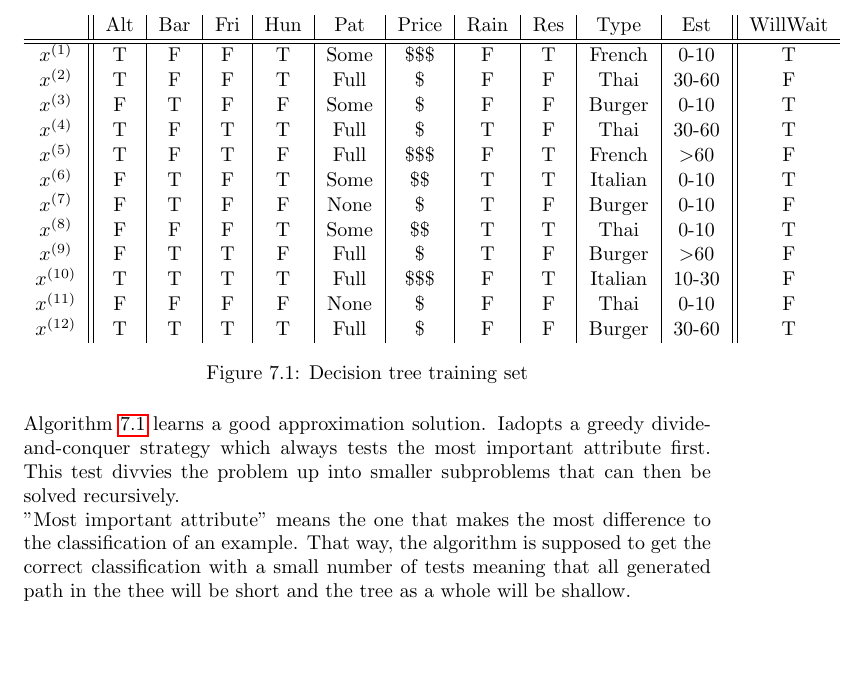
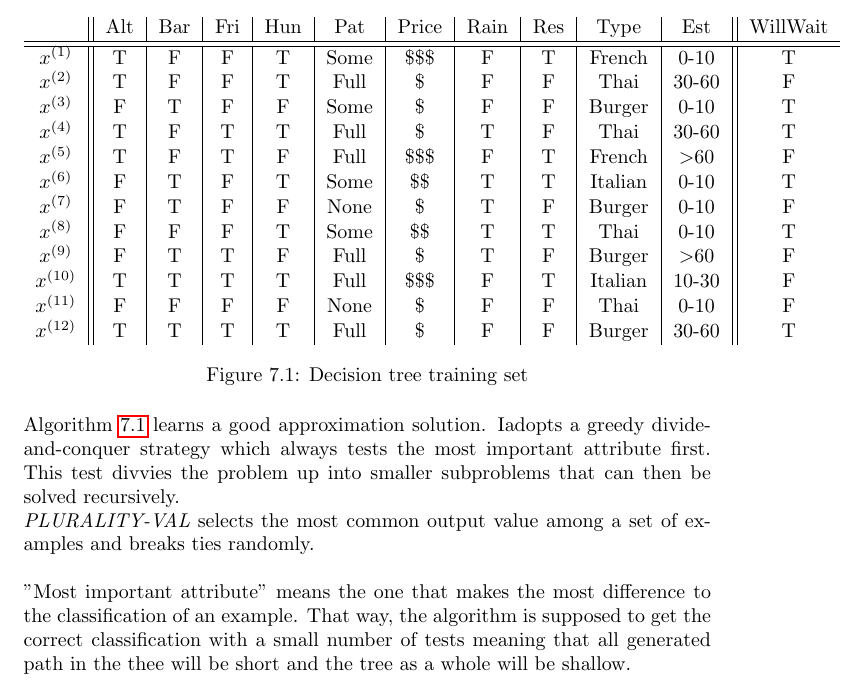
Before and after one commit to karimif/ai_notes, a LaTeX thesis (notes.tex): part of page 23 of 63, cut so that both start at the same text, the shorter picture padded with empty space. Compiled offline with pdfLaTeX.

Commit message:
New explanation of plurality value function

```diff
--- a/notes.tex
+++ b/notes.tex
@@ -971,6 +971,9 @@ Algorithm~\ref{alg:decisiontreelearning} learns a good approximation solution. I
 \end{algorithmic}
 \end{algorithm}
 
+{\em PLURALITY-VAL} selects the most common output value among a set of examples and breaks ties randomly.
+\\
+
 % Add more details on gained information
 "Most important attribute" means the one that makes the most difference to the classification of an example. That way, the algorithm is supposed to get the correct classification with a small number of tests meaning that all generated path in the thee will be short and the tree as a whole will be shallow.
 
```
